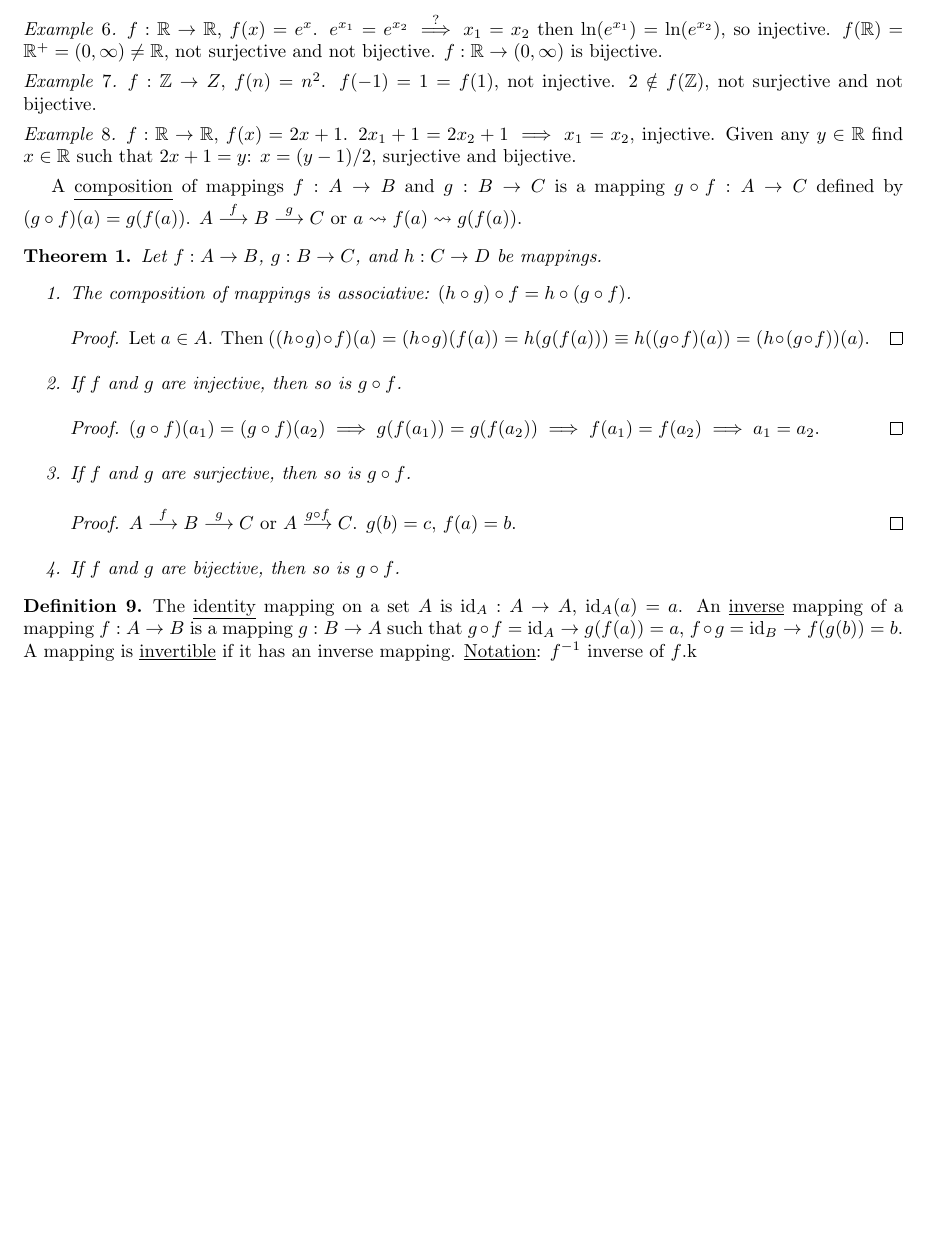
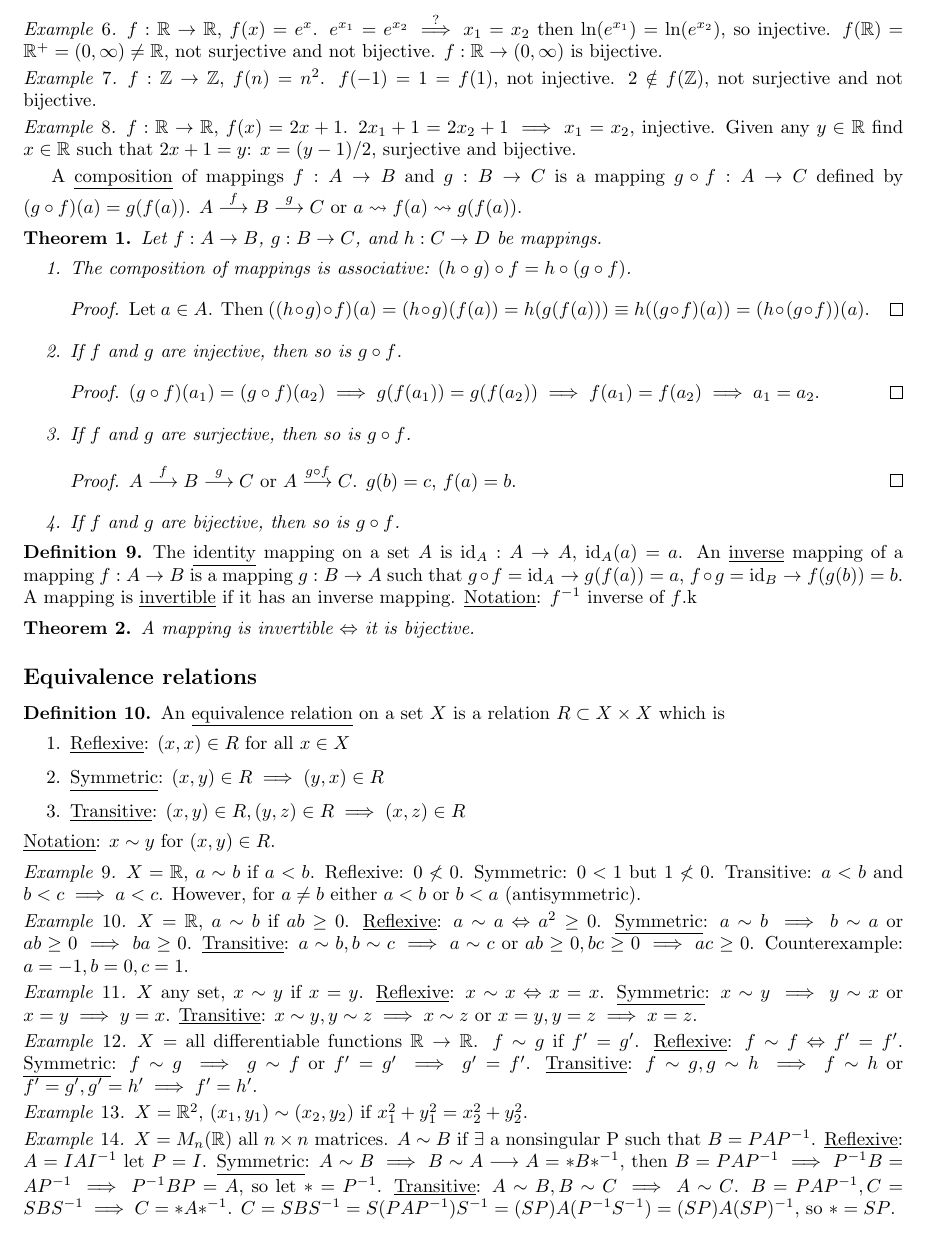
Before and after one commit to chakravala/Math-Research-Notes, a LaTeX document (Lecture-Notes/Abstract-Algebra.tex): part of page 3 of 3, cut so that both start at the same text. Compiled offline with pdfLaTeX.

Commit message:
equivalence relations

```diff
--- a/Lecture-Notes/Abstract-Algebra.tex
+++ b/Lecture-Notes/Abstract-Algebra.tex
@@ -145,10 +145,10 @@ A \ul{mapping} (or a \ul{function}) $f$ from $A$ to $B$ is a relation from $A$ t
 	$f:\mb R \ra (0,\infty)$ is bijective.
 \end{example}
 \begin{example}
-	$f:\mb Z\ra Z$, $f(n) = n^2$. $f(-1) = 1 = f(1)$, not injective. $2\notin f(\mb Z)$, not surjective and not bijective.
+	$f:\mb Z\ra\mb Z$, $f(n) = n^2$. $f(-1) = 1 = f(1)$, not injective. $2\notin f(\mb Z)$, not surjective and not bijective.
 \end{example}
 \begin{example}
-	$f:\mb R\ra \mb R$, $f(x) = 2x+1$. $2x_1 + 1 = 2x_2 + 1 \implies x_1 = x_2$, injective. Given any $y\in \mb R$ find $x\in \mb R$ such that $2x+1 = y$: $x = (y-1)/2$, surjective and bijective.
+	$f:\mb{R}\ra \mb R$, $f(x) = 2x+1$. $2x_1 + 1 = 2x_2 + 1 \implies x_1 = x_2$, injective. Given any $y\in \mb R$ find $x\in \mb R$ such that $2x+1 = y$: $x = (y-1)/2$, surjective and bijective.
 \end{example}
 
 A \ul{composition} of mappings $f:A\ra B$ and $g:B\ra C$ is a mapping $g\circ f: A\ra C$ defined by $(g\circ f)(a) = g(f(a))$. $A \overset{f}{\lra} B \overset{g}{\lra} C$ or $a \rightsquigarrow f(a) \rightsquigarrow g(f(a))$.
@@ -177,4 +177,38 @@ A \ul{composition} of mappings $f:A\ra B$ and $g:B\ra C$ is a mapping $g\circ f:
 	A mapping is \ul{invertible} if it has an inverse mapping. \ul{Notation}: $f\inv$ inverse of $f$.k
 \end{definition}
 
+\begin{theorem}
+	A mapping is invertible $\Leftrightarrow$ it is bijective.
+\end{theorem}
+
+\subsection*{Equivalence relations}
+
+\begin{definition}
+	An \ul{equivalence relation} on a set $X$ is a relation $R\subset X\times X$ which is
+	\begin{enumerate}
+		\item \ul{Reflexive}: $(x,x)\in R$ for all $x\in X$
+		\item \ul{Symmetric}: $(x,y)\in R \implies (y,x)\in R$
+		\item \ul{Transitive}: $(x,y)\in R,(y,z)\in R\implies (x,z)\in R$
+	\end{enumerate}
+	\ul{Notation}: $x\sim y$ for $(x,y)\in R$.
+\end{definition}
+\begin{example}
+	$X=\mb R$, $a\sim b$ if $a<b$. Reflexive: $0\nless 0$. Symmetric: $0<1$ but $1\nless 0$. Transitive: $a<b$ and $b<c\implies a<c$. However, for $a\neq b$ either $a<b$ or $b<a$ (antisymmetric).
+\end{example}
+\begin{example}
+	$X = \mb R$, $a\sim b$ if $ab\geq 0$. \ul{Reflexive}: $a\sim a \Leftrightarrow a^2 \geq0$. \ul{Symmetric}: $a\sim b \implies b\sim a$ or $ab\geq 0\implies ba\geq 0$. \ul{Transitive}: $a\sim b,b\sim c\implies a\sim c$ or $ab\geq 0,bc\geq 0 \implies ac\geq 0$. Counterexample: $a=-1,b=0,c=1$.
+\end{example}
+\begin{example}
+	$X$ any set, $x\sim y$ if $x=y$. \ul{Reflexive}: $x\sim x \Leftrightarrow x=x$. \ul{Symmetric}: $x\sim y\implies y\sim x$ or $x=y\implies y=x$. \ul{Transitive}: $x\sim y,y\sim z\implies x\sim z$ or $x=y,y=z\implies x=z$.
+\end{example}
+\begin{example}
+	$X = $ all differentiable functions $\mb R\ra\mb R$. $f\sim g$ if $f' = g'$. \ul{Reflexive}: $f\sim f \Leftrightarrow f' = f'$. \ul{Symmetric}: $f\sim g \implies g\sim f$ or $f' = g' \implies g' = f'$. \ul{Transitive}: $f\sim g,g\sim h\implies f\sim h$ or $f' = g',g'=h'\implies f'=h'$.
+\end{example}
+\begin{example}
+	$X = \mb R^2$, $(x_1,y_1)\sim (x_2,y_2)$ if $x_1^2 + y_1^2 = x_2^2 + y_2^2$.
+\end{example}
+\begin{example}
+	$X = M_n(\mb R)$ all $n\times n$ matrices. $A\sim B$ if $\exists$ a nonsingular P such that $B = PAP\inv$. \ul{Reflexive}: $A = IAI\inv$ let $P = I$. \ul{Symmetric}: $A\sim B \implies B\sim A \lra A = *B*\inv$, then $B = PAP\inv \implies P\inv B = AP\inv \implies P\inv BP = A$, so let $* = P\inv$. \ul{Transitive}: $A\sim B,B\sim C\implies A\sim C$. $B = PAP\inv, C = SBS\inv \implies C = *A*\inv$. $C = SBS\inv = S(PAP\inv)S\inv = (SP)A(P\inv S\inv) = (SP)A(SP)\inv$, so $*= SP$.
+\end{example}
+
 \end{document}
```
Also changed, not shown: Lecture-Notes/Complex-Analysis.tex (+1 -1 lines).
